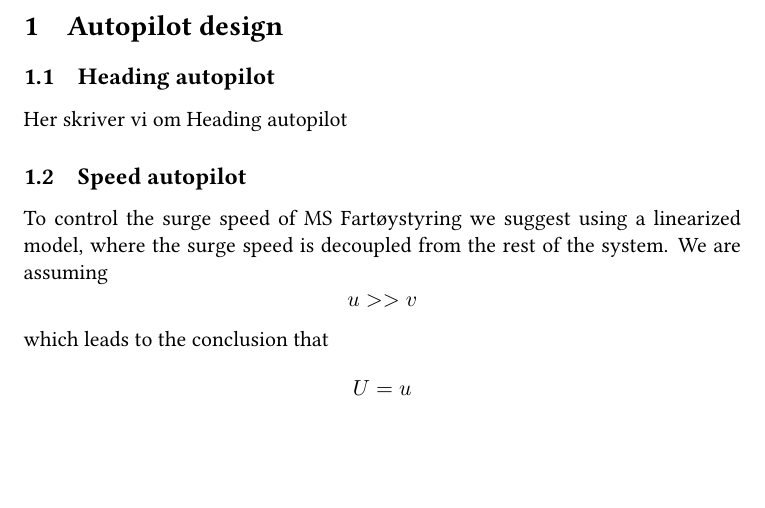
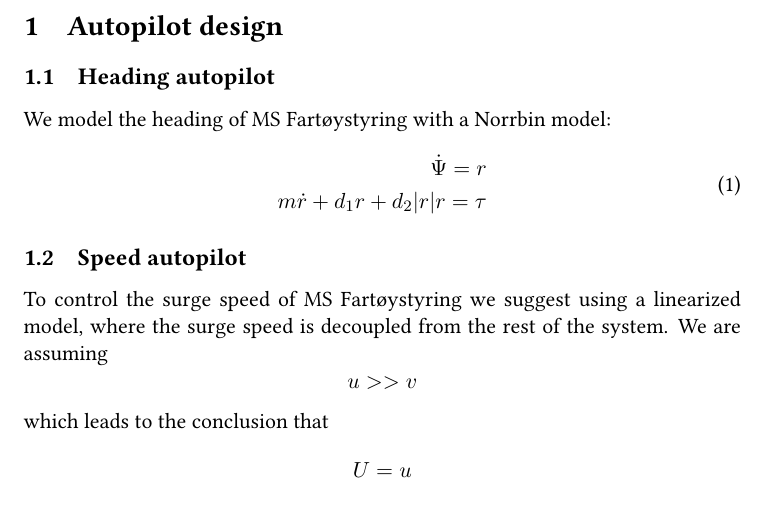
Before and after one commit to erikliland/TTK4190, a LaTeX problem sheet (LaTex/assignment3.tex, which reads LaTex/task1_1.tex): part of page 2 of 3, cut so that both start at the same text, the shorter picture padded with empty space. Compiled offline with pdfLaTeX.

Commit message:
Lagt til forslag til heading model

```diff
--- a/LaTex/task1_1.tex
+++ b/LaTex/task1_1.tex
@@ -1,2 +1,8 @@
 \subsection{Heading autopilot}\label{sec:prob1.1}
-Her skriver vi om Heading autopilot
+We model the heading of MS Fartøystyring with a Norrbin model:
+\begin{equation}
+\begin{split}
+\dot{\Psi} = r \\
+m\dot{r}+d_1r+d_2|r|r=\tau
+\end{split}
+\end{equation}
```
Also changed, not shown: LaTex/assignment3.pdf.
